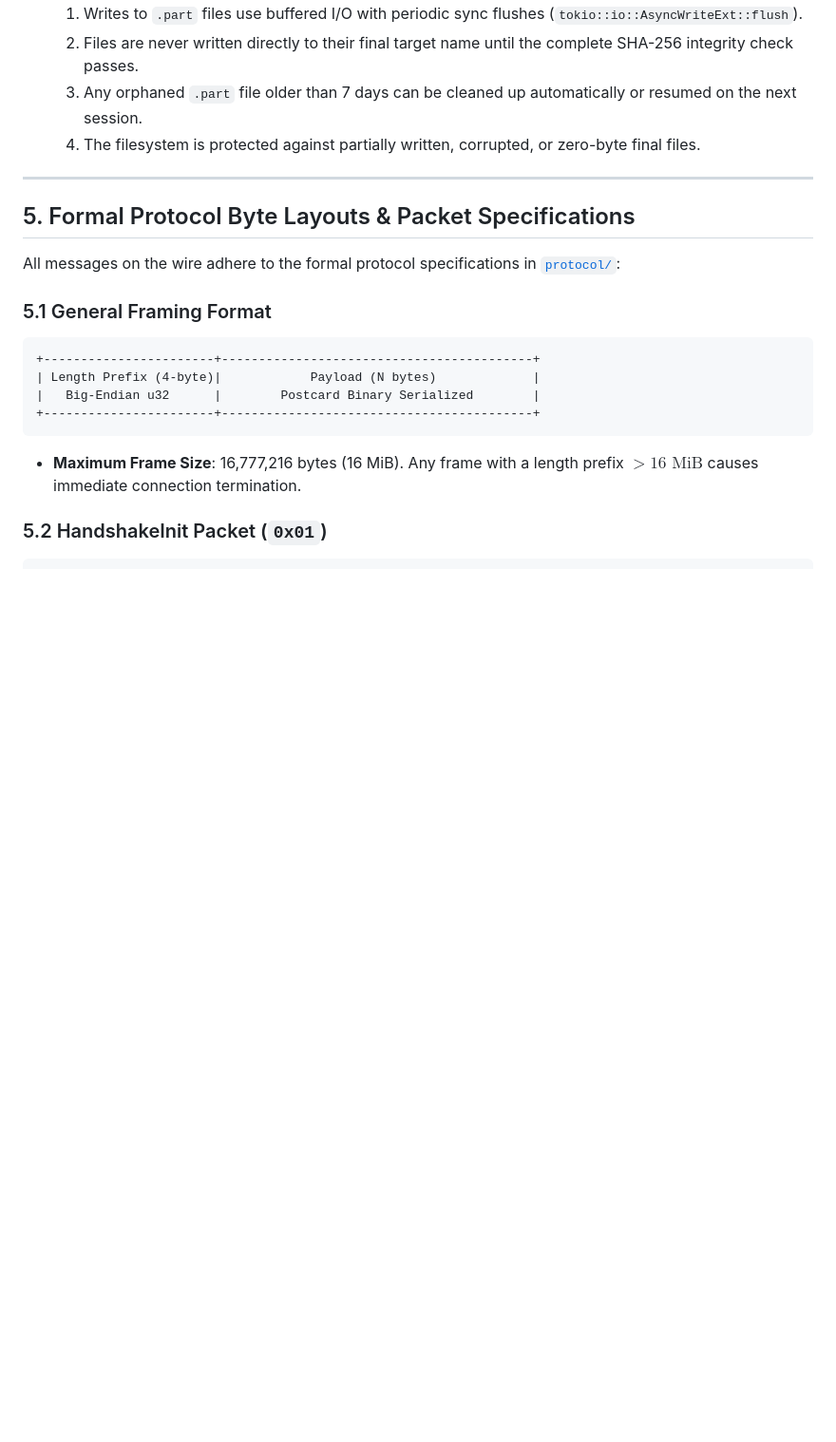
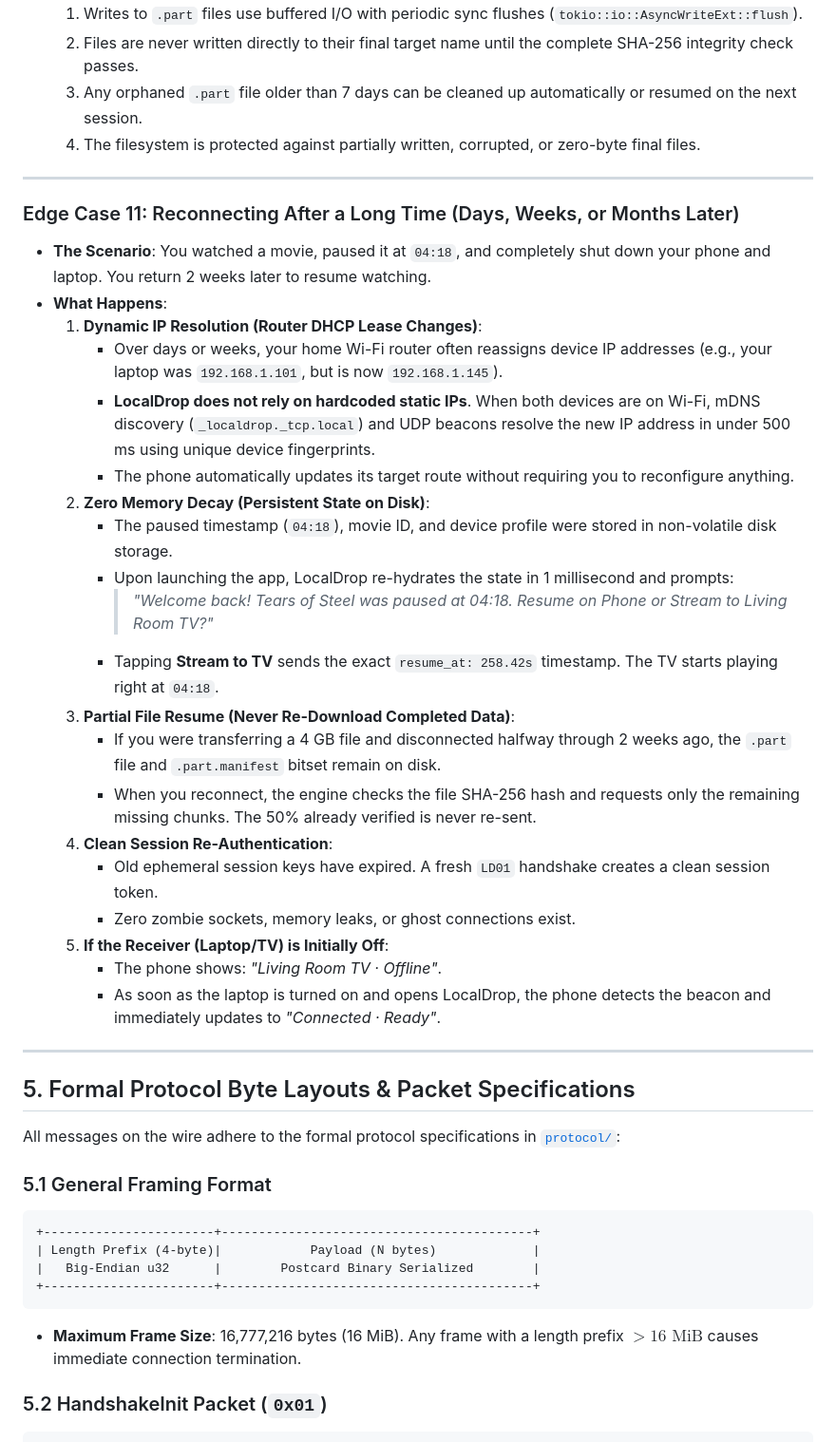
Before and after one commit to Hellnight2005/Veltrix, a Markdown page: docs/PRODUCT_GUIDE.md, the part around the change. Shown at 95% size. Rendered like a GitHub page; blank space fills up the shorter version.

Commit message:
docs: add Edge Case 11 detailing long-term reconnection and dynamic IP resolution

```diff
--- a/docs/PRODUCT_GUIDE.md
+++ b/docs/PRODUCT_GUIDE.md
@@ -386,6 +386,30 @@ LocalDrop is designed with defense-in-depth to handle chaotic real-world network
 
 ---
 
+### Edge Case 11: Reconnecting After a Long Time (Days, Weeks, or Months Later)
+* **The Scenario**: You watched a movie, paused it at `04:18`, and completely shut down your phone and laptop. You return 2 weeks later to resume watching.
+* **What Happens**:
+  1. **Dynamic IP Resolution (Router DHCP Lease Changes)**:
+     - Over days or weeks, your home Wi-Fi router often reassigns device IP addresses (e.g., your laptop was `192.168.1.101`, but is now `192.168.1.145`).
+     - **LocalDrop does not rely on hardcoded static IPs**. When both devices are on Wi-Fi, mDNS discovery (`_localdrop._tcp.local`) and UDP beacons resolve the new IP address in under 500 ms using unique device fingerprints.
+     - The phone automatically updates its target route without requiring you to reconfigure anything.
+  2. **Zero Memory Decay (Persistent State on Disk)**:
+     - The paused timestamp (`04:18`), movie ID, and device profile were stored in non-volatile disk storage.
+     - Upon launching the app, LocalDrop re-hydrates the state in 1 millisecond and prompts:
+       > *"Welcome back! Tears of Steel was paused at 04:18. Resume on Phone or Stream to Living Room TV?"*
+     - Tapping **Stream to TV** sends the exact `resume_at: 258.42s` timestamp. The TV starts playing right at `04:18`.
+  3. **Partial File Resume (Never Re-Download Completed Data)**:
+     - If you were transferring a 4 GB file and disconnected halfway through 2 weeks ago, the `.part` file and `.part.manifest` bitset remain on disk.
+     - When you reconnect, the engine checks the file SHA-256 hash and requests only the remaining missing chunks. The 50% already verified is never re-sent.
+  4. **Clean Session Re-Authentication**:
+     - Old ephemeral session keys have expired. A fresh `LD01` handshake creates a clean session token.
+     - Zero zombie sockets, memory leaks, or ghost connections exist.
+  5. **If the Receiver (Laptop/TV) is Initially Off**:
+     - The phone shows: *"Living Room TV · Offline"*.
+     - As soon as the laptop is turned on and opens LocalDrop, the phone detects the beacon and immediately updates to *"Connected · Ready"*.
+
+---
+
 ## 5. Formal Protocol Byte Layouts & Packet Specifications
 
 All messages on the wire adhere to the formal protocol specifications in [`protocol/`](file:///c:/Users/Abhijeet/Desktop/Veltrix/protocol/):
```
